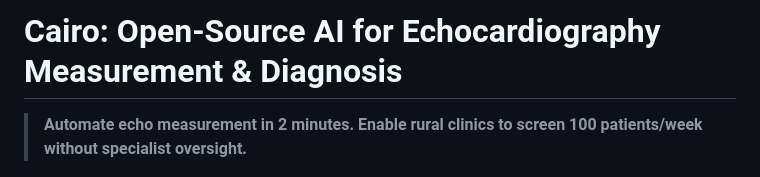
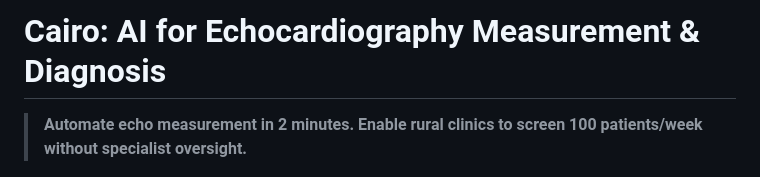
Before and after one commit to shromann/cairo, a Markdown page: README.md, the part around the change. Drawn GitHub-style.

```diff
--- a/README.md
+++ b/README.md
@@ -1,4 +1,4 @@
-# Cairo: Open-Source AI for Echocardiography Measurement & Diagnosis
+# Cairo: AI for Echocardiography Measurement & Diagnosis
 
 > **Automate echo measurement in 2 minutes. Enable rural clinics to screen 100 patients/week without specialist oversight.**
 
```
